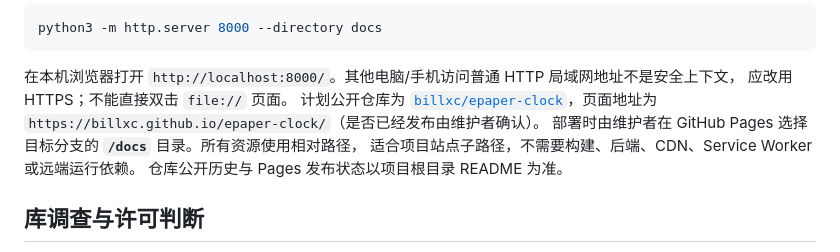
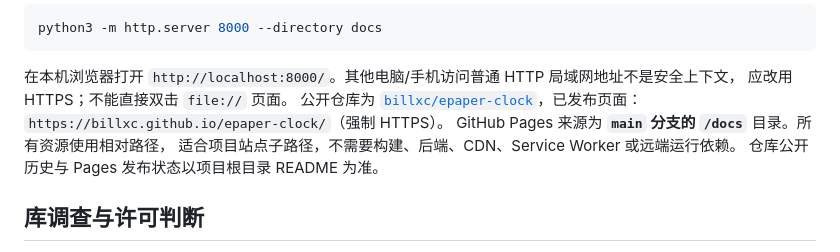
Before and after one commit to billxc/epaper-clock, a Markdown page: docs/README.md, the part around the change. Drawn GitHub-style.

```diff
--- a/docs/README.md
+++ b/docs/README.md
@@ -30,9 +30,9 @@ python3 -m http.server 8000 --directory docs
 
 在本机浏览器打开 `http://localhost:8000/`。其他电脑/手机访问普通 HTTP 局域网地址不是安全上下文，
 应改用 HTTPS；不能直接双击 `file://` 页面。
-计划公开仓库为 [`billxc/epaper-clock`](https://github.com/billxc/epaper-clock)，页面地址为
-`https://billxc.github.io/epaper-clock/`（是否已经发布由维护者确认）。
-部署时由维护者在 GitHub Pages 选择目标分支的 **`/docs`** 目录。所有资源使用相对路径，
+公开仓库为 [`billxc/epaper-clock`](https://github.com/billxc/epaper-clock)，已发布页面：
+`https://billxc.github.io/epaper-clock/`（强制 HTTPS）。
+GitHub Pages 来源为 **`main` 分支的 `/docs`** 目录。所有资源使用相对路径，
 适合项目站点子路径，不需要构建、后端、CDN、Service Worker 或远端运行依赖。
 仓库公开历史与 Pages 发布状态以项目根目录 README 为准。
 
```
Also changed, not shown: README.md (+4 -2 lines).
